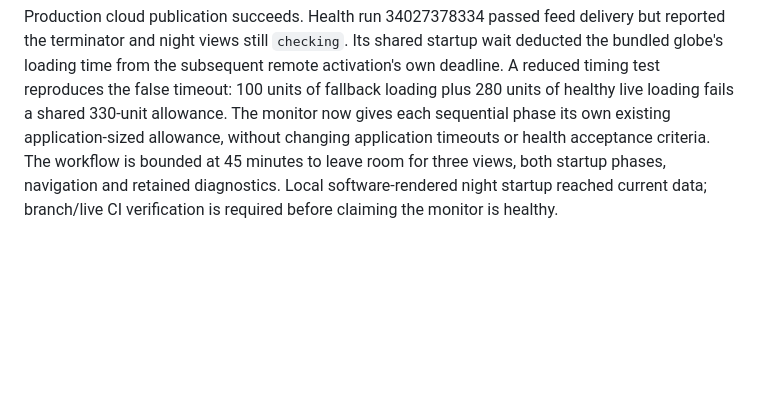
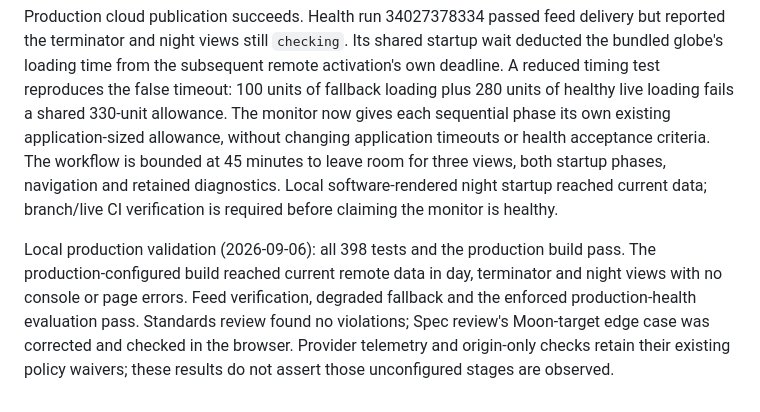
Before and after one commit to pearlmuter/TheMarble, a Markdown page: docs/view-debug.md, the part around the change. GitHub-like rendering; blank space fills up the shorter version.

Commit message:
Record debug and live-feed validation evidence

```diff
--- a/docs/view-debug.md
+++ b/docs/view-debug.md
@@ -23,3 +23,5 @@ References: [Mapbox tile size and zoom conventions](https://docs.mapbox.com/help
 The map-scale tests check the 256-pixel equatorial reference, half-altitude/double-height zoom increments, and an independent ray–sphere arc calculation. Browser checks exercise shader uniform changes, presets, keyboard input, captured readings, resizing and mobile overflow. Escape revealed a pre-existing pointerleave/focus interaction that reopened the menu; a regression test reproduces it and preserves dismissal until intentional re-entry.
 
 Production cloud publication succeeds. Health run 34027378334 passed feed delivery but reported the terminator and night views still `checking`. Its shared startup wait deducted the bundled globe's loading time from the subsequent remote activation's own deadline. A reduced timing test reproduces the false timeout: 100 units of fallback loading plus 280 units of healthy live loading fails a shared 330-unit allowance. The monitor now gives each sequential phase its own existing application-sized allowance, without changing application timeouts or health acceptance criteria. The workflow is bounded at 45 minutes to leave room for three views, both startup phases, navigation and retained diagnostics. Local software-rendered night startup reached current data; branch/live CI verification is required before claiming the monitor is healthy.
+
+Local production validation (2026-09-06): all 398 tests and the production build pass. The production-configured build reached current remote data in day, terminator and night views with no console or page errors. Feed verification, degraded fallback and the enforced production-health evaluation pass. Standards review found no violations; Spec review's Moon-target edge case was corrected and checked in the browser. Provider telemetry and origin-only checks retain their existing policy waivers; these results do not assert those unconfigured stages are observed.
```
